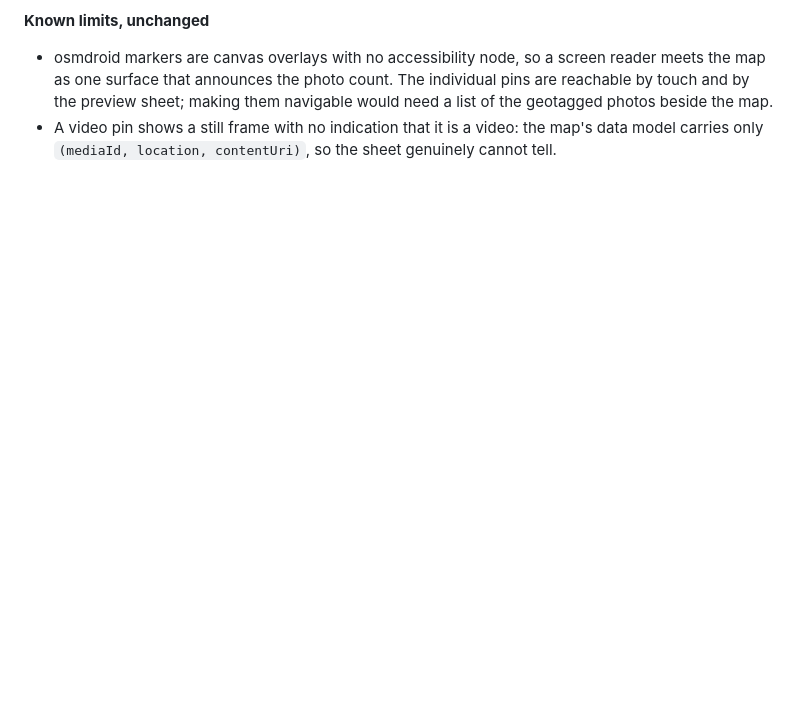
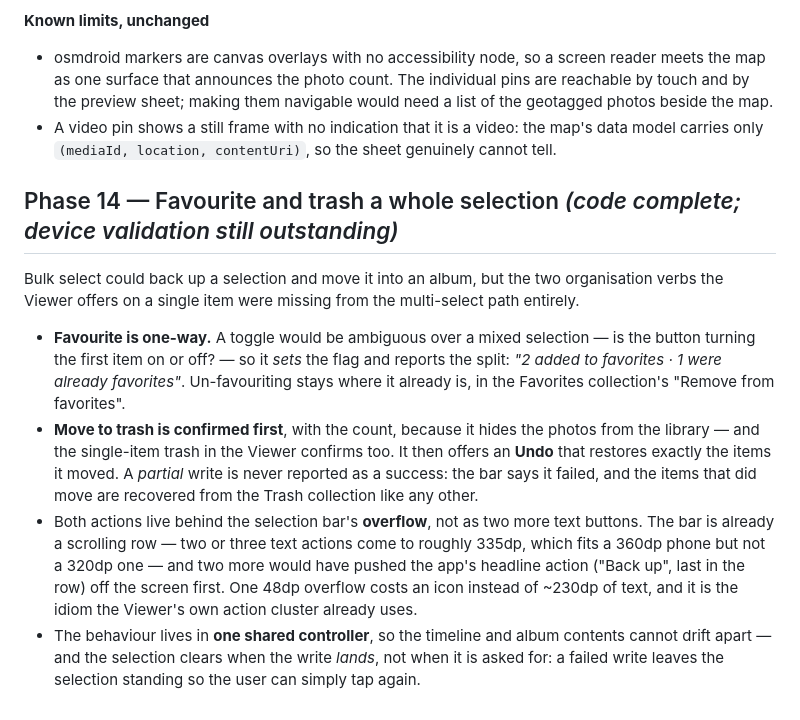
Before and after one commit to FakeAbid11/Telepic, a Markdown page: docs/development-history.md, the part around the change. Drawn GitHub-style; blank space fills up the shorter version.

```diff
--- a/docs/development-history.md
+++ b/docs/development-history.md
@@ -267,3 +267,12 @@ The map's markers and its tapped-pin preview were the last place in the app that
 
 - osmdroid markers are canvas overlays with no accessibility node, so a screen reader meets the map as one surface that announces the photo count. The individual pins are reachable by touch and by the preview sheet; making them navigable would need a list of the geotagged photos beside the map.
 - A video pin shows a still frame with no indication that it is a video: the map's data model carries only `(mediaId, location, contentUri)`, so the sheet genuinely cannot tell.
+
+## Phase 14 — Favourite and trash a whole selection *(code complete; device validation still outstanding)*
+
+Bulk select could back up a selection and move it into an album, but the two organisation verbs the Viewer offers on a single item were missing from the multi-select path entirely.
+
+- **Favourite is one-way.** A toggle would be ambiguous over a mixed selection — is the button turning the first item on or off? — so it *sets* the flag and reports the split: *"2 added to favorites · 1 were already favorites"*. Un-favouriting stays where it already is, in the Favorites collection's "Remove from favorites".
+- **Move to trash is confirmed first**, with the count, because it hides the photos from the library — and the single-item trash in the Viewer confirms too. It then offers an **Undo** that restores exactly the items it moved. A *partial* write is never reported as a success: the bar says it failed, and the items that did move are recovered from the Trash collection like any other.
+- Both actions live behind the selection bar's **overflow**, not as two more text buttons. The bar is already a scrolling row — two or three text actions come to roughly 335dp, which fits a 360dp phone but not a 320dp one — and two more would have pushed the app's headline action ("Back up", last in the row) off the screen first. One 48dp overflow costs an icon instead of ~230dp of text, and it is the idiom the Viewer's own action cluster already uses.
+- The behaviour lives in **one shared controller**, so the timeline and album contents cannot drift apart — and the selection clears when the write *lands*, not when it is asked for: a failed write leaves the selection standing so the user can simply tap again.
```
Also changed, not shown: README.md (+3 -2 lines).
